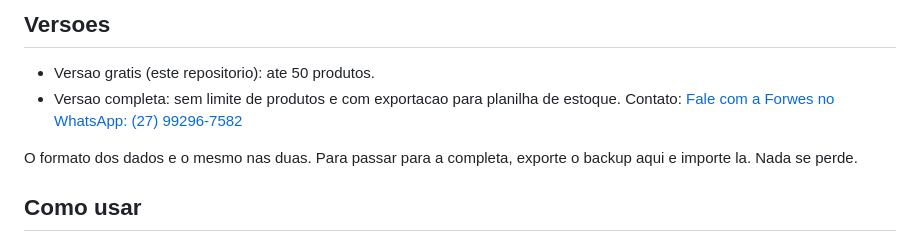
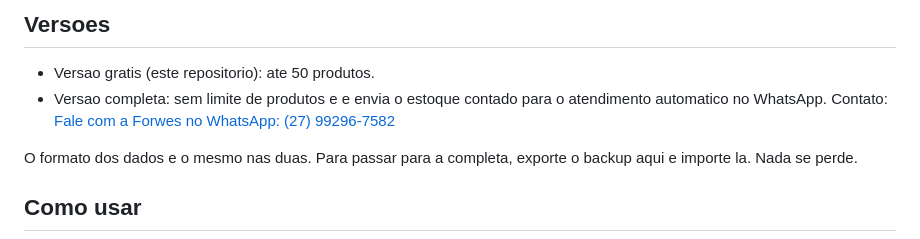
Before and after one commit to forwessolucoes/inventario-petshop, a Markdown page: README.md, the part around the change. GitHub-like rendering.

Commit message:
README: diferenca da versao completa

```diff
--- a/README.md
+++ b/README.md
@@ -11,7 +11,7 @@ Eu fiz este app para contar o estoque de um pet shop usando so o celular. Voce a
 ## Versoes
 
 - Versao gratis (este repositorio): ate 50 produtos.
-- Versao completa: sem limite de produtos e com exportacao para planilha de estoque. Contato: [Fale com a Forwes no WhatsApp: (27) 99296-7582](https://wa.me/5527992967582)
+- Versao completa: sem limite de produtos e e envia o estoque contado para o atendimento automatico no WhatsApp. Contato: [Fale com a Forwes no WhatsApp: (27) 99296-7582](https://wa.me/5527992967582)
 
 O formato dos dados e o mesmo nas duas. Para passar para a completa, exporte o backup aqui e importe la. Nada se perde.
 
```
